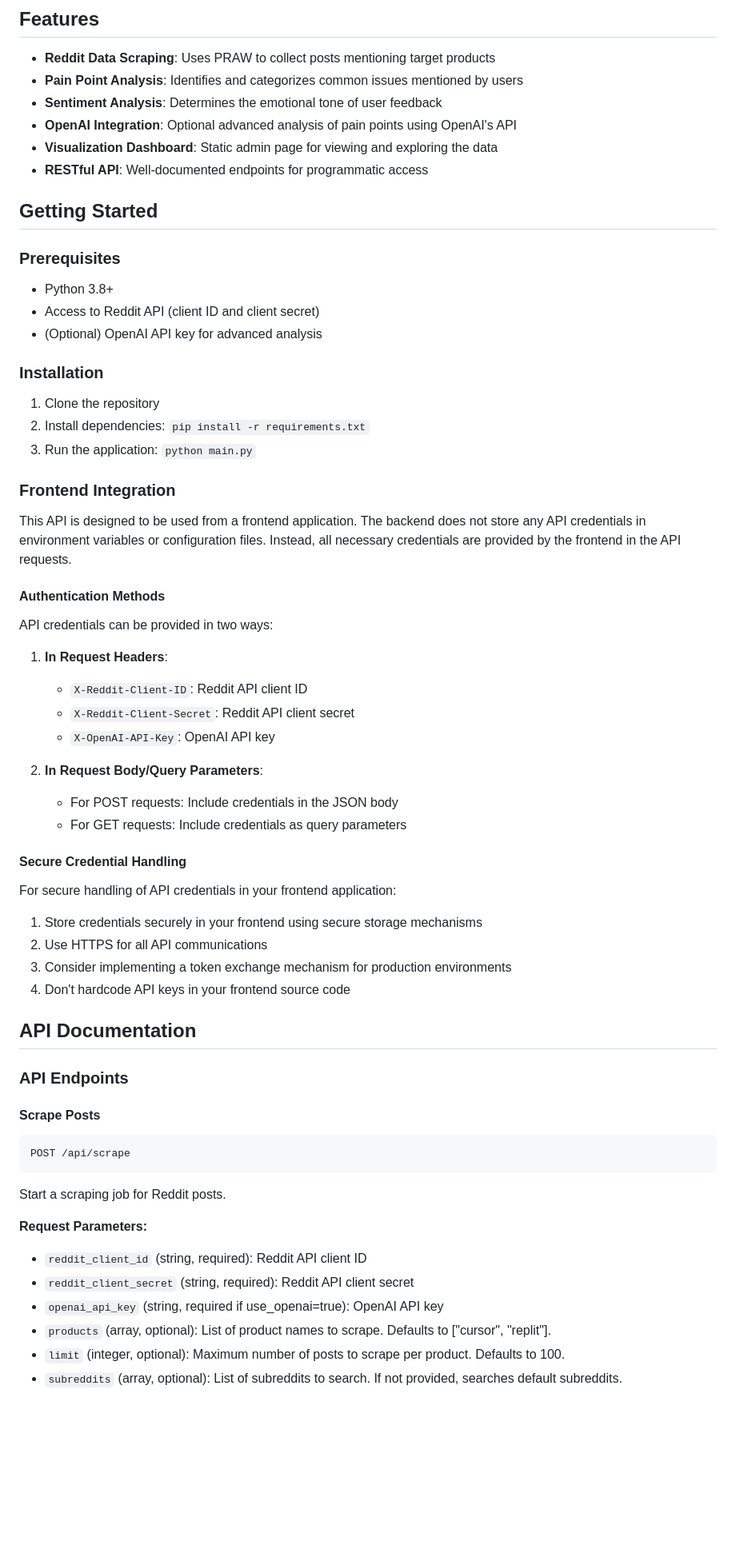
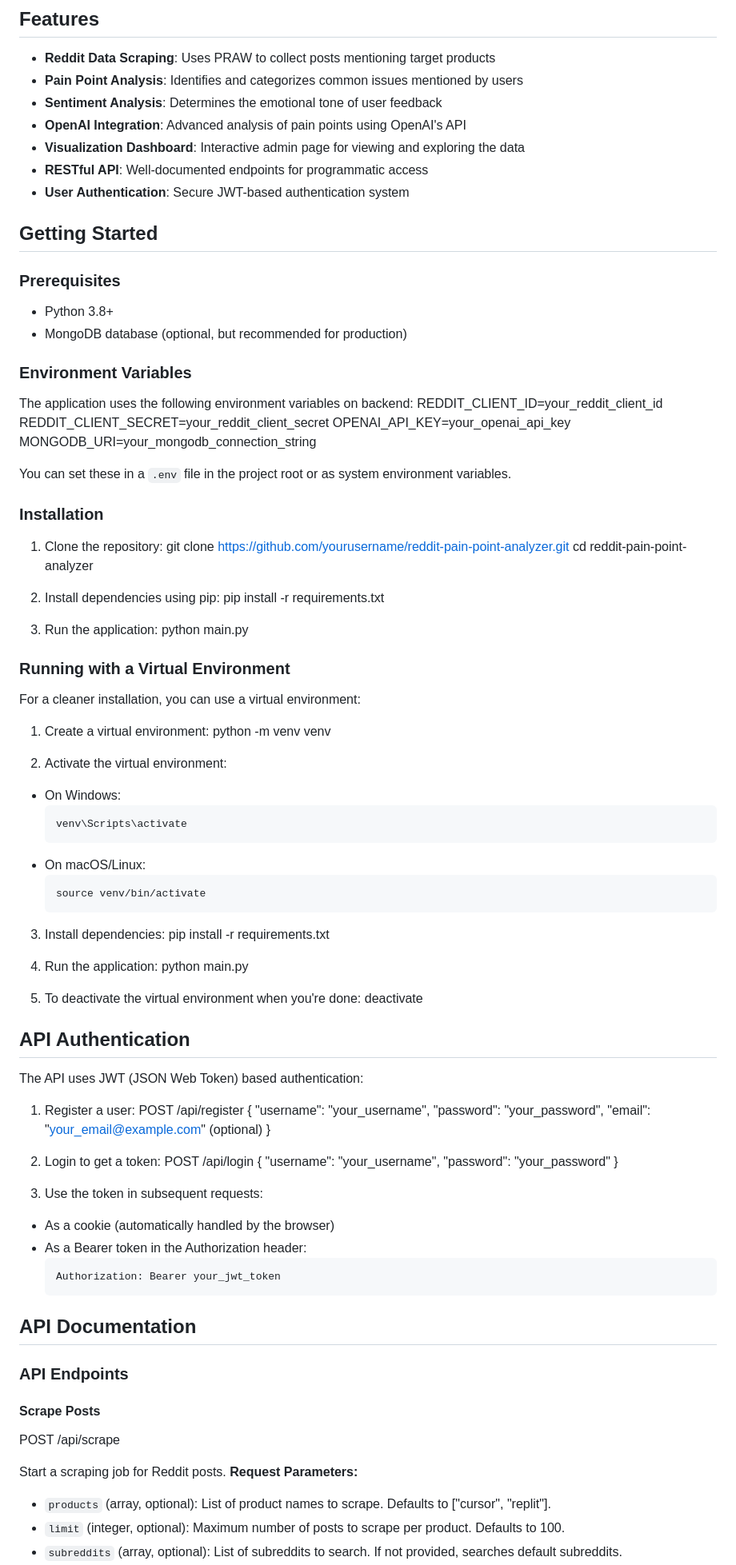
Before and after one commit to Lucas-Song-Dev/RedditPainpoint, a Markdown page: README.md, the part around one of its changes. Shown at 80% size. Rendered like a GitHub page; blank space fills up the shorter version.

````diff
--- a/README.md
+++ b/README.md
@@ -7,49 +7,93 @@ A Flask-based web application that scrapes Reddit for mentions of software produ
 - **Reddit Data Scraping**: Uses PRAW to collect posts mentioning target products
 - **Pain Point Analysis**: Identifies and categorizes common issues mentioned by users
 - **Sentiment Analysis**: Determines the emotional tone of user feedback
-- **OpenAI Integration**: Optional advanced analysis of pain points using OpenAI's API
-- **Visualization Dashboard**: Static admin page for viewing and exploring the data
+- **OpenAI Integration**: Advanced analysis of pain points using OpenAI's API
+- **Visualization Dashboard**: Interactive admin page for viewing and exploring the data
 - **RESTful API**: Well-documented endpoints for programmatic access
+- **User Authentication**: Secure JWT-based authentication system
 
 ## Getting Started
 
 ### Prerequisites
 
 - Python 3.8+
-- Access to Reddit API (client ID and client secret)
-- (Optional) OpenAI API key for advanced analysis
+- MongoDB database (optional, but recommended for production)
+
+### Environment Variables
+
+The application uses the following environment variables on backend:
+REDDIT_CLIENT_ID=your_reddit_client_id
+REDDIT_CLIENT_SECRET=your_reddit_client_secret
+OPENAI_API_KEY=your_openai_api_key
+MONGODB_URI=your_mongodb_connection_string
+
+You can set these in a `.env` file in the project root or as system environment variables.
 
 ### Installation
 
-1. Clone the repository
-2. Install dependencies: `pip install -r requirements.txt`
-3. Run the application: `python main.py`
+1. Clone the repository:
+   git clone https://github.com/yourusername/reddit-pain-point-analyzer.git
+   cd reddit-pain-point-analyzer
 
-### Frontend Integration
+2. Install dependencies using pip:
+   pip install -r requirements.txt
 
-This API is designed to be used from a frontend application. The backend does not store any API credentials in environment variables or configuration files. Instead, all necessary credentials are provided by the frontend in the API requests.
+3. Run the application:
+   python main.py
 
-#### Authentication Methods
+### Running with a Virtual Environment
 
-API credentials can be provided in two ways:
+For a cleaner installation, you can use a virtual environment:
 
-1. **In Request Headers**:
-   - `X-Reddit-Client-ID`: Reddit API client ID
-   - `X-Reddit-Client-Secret`: Reddit API client secret
-   - `X-OpenAI-API-Key`: OpenAI API key
+1. Create a virtual environment:
+   python -m venv venv
 
-2. **In Request Body/Query Parameters**:
-   - For POST requests: Include credentials in the JSON body
-   - For GET requests: Include credentials as query parameters
+2. Activate the virtual environment:
 
-#### Secure Credential Handling
+- On Windows:
+  ```
+  venv\Scripts\activate
+  ```
+- On macOS/Linux:
+  ```
+  source venv/bin/activate
+  ```
 
-For secure handling of API credentials in your frontend application:
+3. Install dependencies:
+   pip install -r requirements.txt
 
-1. Store credentials securely in your frontend using secure storage mechanisms
-2. Use HTTPS for all API communications
-3. Consider implementing a token exchange mechanism for production environments
-4. Don't hardcode API keys in your frontend source code
+4. Run the application:
+   python main.py
+
+5. To deactivate the virtual environment when you're done:
+   deactivate
+
+## API Authentication
+
+The API uses JWT (JSON Web Token) based authentication:
+
+1. Register a user:
+   POST /api/register
+   {
+   "username": "your_username",
+   "password": "your_password",
+   "email": "your_email@example.com" (optional)
+   }
+
+2. Login to get a token:
+   POST /api/login
+   {
+   "username": "your_username",
+   "password": "your_password"
+   }
+
+3. Use the token in subsequent requests:
+
+- As a cookie (automatically handled by the browser)
+- As a Bearer token in the Authorization header:
+  ```
+  Authorization: Bearer your_jwt_token
+  ```
 
 ## API Documentation
 
@@ -57,16 +101,11 @@ For secure handling of API credentials in your frontend application:
 
 #### Scrape Posts
 
-```
 POST /api/scrape
-```
 
 Start a scraping job for Reddit posts.
+**Request Parameters:**
 
-**Request Parameters:**
-- `reddit_client_id` (string, required): Reddit API client ID
-- `reddit_client_secret` (string, required): Reddit API client secret
-- `openai_api_key` (string, required if use_openai=true): OpenAI API key
 - `products` (array, optional): List of product names to scrape. Defaults to ["cursor", "replit"].
 - `limit` (integer, optional): Maximum number of posts to scrape per product. Defaults to 100.
 - `subreddits` (array, optional): List of subreddits to search. If not provided, searches default subreddits.
````
Also changed, not shown: other parts of README.md (+9 -169 lines).
